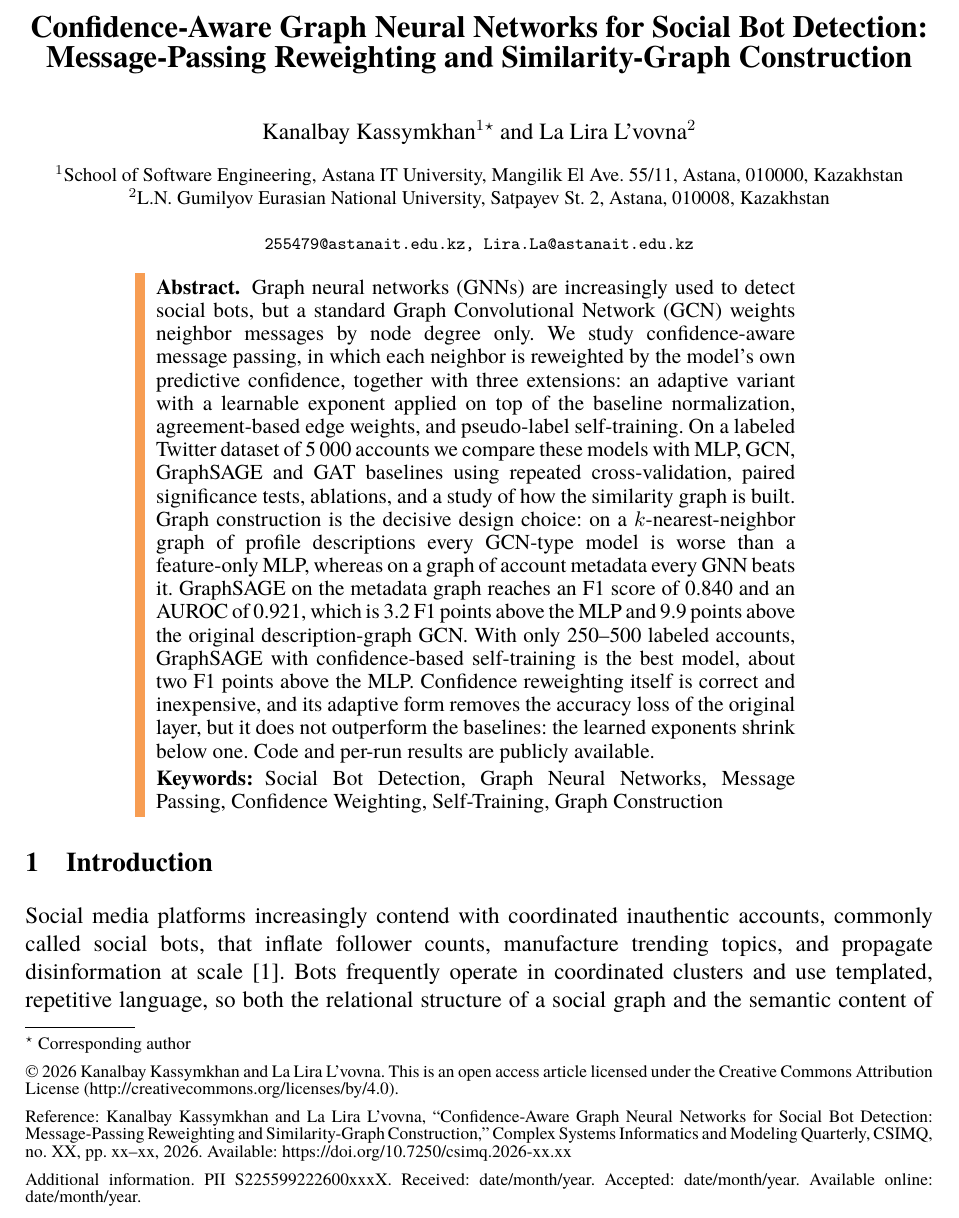
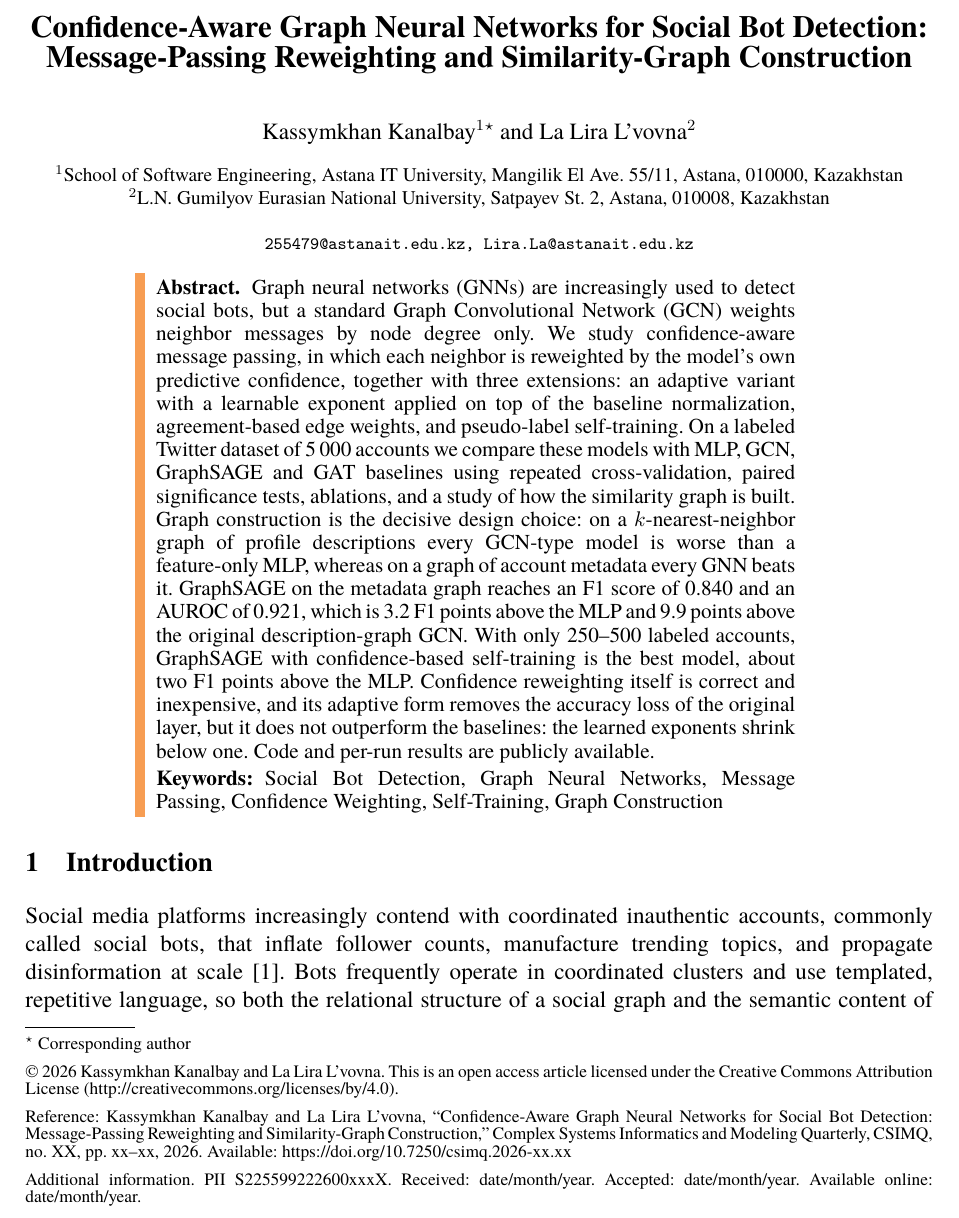
Before and after one commit to solodancer235-star/confidence-aware-gcn-bot-detection, a LaTeX thesis (paper_csimq/main.tex): part of page 1 of 17, cut so that both start at the same text. Compiled offline with XeLaTeX; a missing font is replaced by an installed copy or a similar font.

Commit message:
Author name order: Kassymkhan Kanalbay (surname Kanalbay)
Co-Authored-By: Claude Opus 5.5 <noreply@anthropic.com>
Claude-Session: https://claude.ai/code/session_01B9wuNLpzNbwiGouu4d7vTX

```diff
--- a/paper_csimq/main.tex
+++ b/paper_csimq/main.tex
@@ -36,10 +36,10 @@
 
 \title{Confidence-Aware Graph Neural Networks for Social Bot Detection: Message-Passing Reweighting and Similarity-Graph Construction}
 
-\author{Kanalbay Kassymkhan\inst{1}\protect\footnote[1]{Corresponding author\vspace{0.6em} \\%
-© 2026 Kanalbay Kassymkhan and La Lira L'vovna. This is an open access article licensed under the Creative Commons Attribution License (http://creativecommons.org/licenses/by/4.0).\vspace{0.6em} \\%
+\author{Kassymkhan Kanalbay\inst{1}\protect\footnote[1]{Corresponding author\vspace{0.6em} \\%
+© 2026 Kassymkhan Kanalbay and La Lira L'vovna. This is an open access article licensed under the Creative Commons Attribution License (http://creativecommons.org/licenses/by/4.0).\vspace{0.6em} \\%
 %
-Reference: Kanalbay Kassymkhan and La Lira L'vovna, “Confidence-Aware Graph Neural Networks for Social Bot Detection: Message-Passing Reweighting and Similarity-Graph Construction,” Complex Systems Informatics and Modeling Quarterly, CSIMQ, no. XX, pp. xx--xx, 2026. Available: https://doi.org/10.7250/csimq.2026-xx.xx \vspace{0.6em} \\%
+Reference: Kassymkhan Kanalbay and La Lira L'vovna, “Confidence-Aware Graph Neural Networks for Social Bot Detection: Message-Passing Reweighting and Similarity-Graph Construction,” Complex Systems Informatics and Modeling Quarterly, CSIMQ, no. XX, pp. xx--xx, 2026. Available: https://doi.org/10.7250/csimq.2026-xx.xx \vspace{0.6em} \\%
 %
 Additional information. PII S225599222600xxxX. Received: date/month/year. Accepted: date/month/year. Available online: date/month/year.}%
 \and La Lira L'vovna\inst{2}}
```
Also changed, not shown: paper/main.tex (+1 -1 lines), paper_dg2027/main.tex (+1 -1 lines), README.md, paper/main.pdf, paper_csimq/main.pdf, paper_dg2027/main.pdf, 3 other files.
